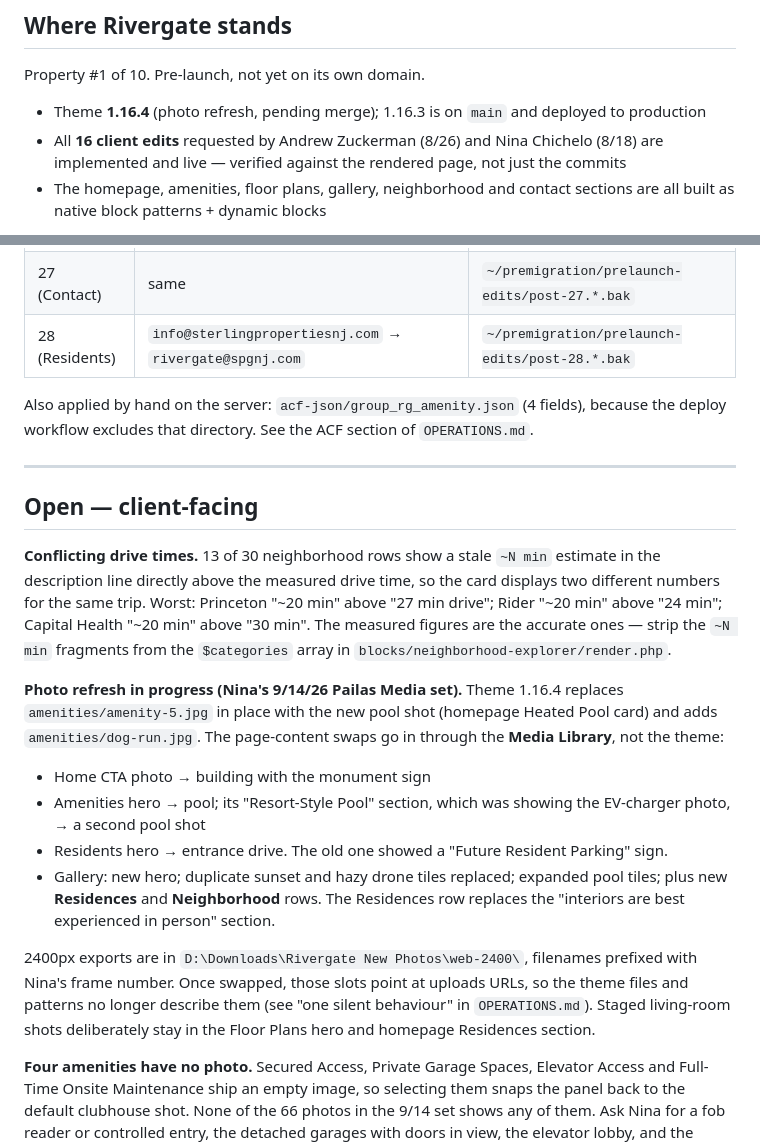
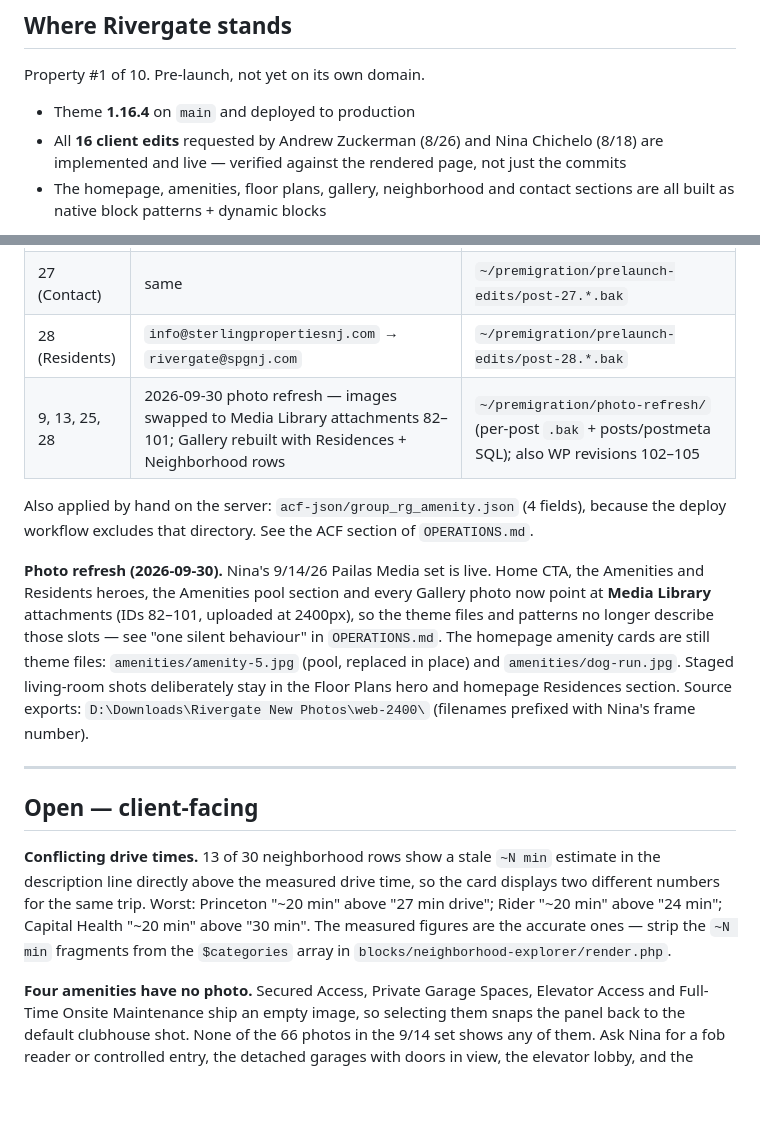
Before and after one commit to Bruddas-Industries/Sterling-Properties, a Markdown page: docs/STATUS.md, 2 parts joined by grey strips. Drawn GitHub-style; blank space fills up the shorter version.

Commit message:
Record the completed photo refresh in STATUS
The Media Library swaps on posts 9, 13, 25 and 28 are live, so they move
out of open work and into the table of changes made directly in the
database, with their backups and revision IDs.

Co-Authored-By: Claude Opus 5.5 (1M context) <noreply@anthropic.com>

```diff
--- a/docs/STATUS.md
+++ b/docs/STATUS.md
@@ -12,7 +12,7 @@ conventions in [`CLAUDE.md`](../CLAUDE.md).
 
 Property #1 of 10. Pre-launch, not yet on its own domain.
 
-- Theme **1.16.4** (photo refresh, pending merge); 1.16.3 is on `main` and deployed to production
+- Theme **1.16.4** on `main` and deployed to production
 - All **16 client edits** requested by Andrew Zuckerman (8/26) and Nina Chichelo (8/18) are
   implemented and live — verified against the rendered page, not just the commits
 - The homepage, amenities, floor plans, gallery, neighborhood and contact sections are all built
@@ -34,9 +34,19 @@ rebuilt from patterns, re-apply them.
 | 9 (Home) | `rivergate/contact-form` given `recipientEmail: rivergate@spgnj.com` | `~/premigration/prelaunch-edits/post-9.*.bak` |
 | 27 (Contact) | same | `~/premigration/prelaunch-edits/post-27.*.bak` |
 | 28 (Residents) | `info@sterlingpropertiesnj.com` → `rivergate@spgnj.com` | `~/premigration/prelaunch-edits/post-28.*.bak` |
+| 9, 13, 25, 28 | 2026-09-30 photo refresh — images swapped to Media Library attachments 82–101; Gallery rebuilt with Residences + Neighborhood rows | `~/premigration/photo-refresh/` (per-post `.bak` + posts/postmeta SQL); also WP revisions 102–105 |
 
 Also applied by hand on the server: `acf-json/group_rg_amenity.json` (4 fields), because the
 deploy workflow excludes that directory. See the ACF section of `OPERATIONS.md`.
+
+**Photo refresh (2026-09-30).** Nina's 9/14/26 Pailas Media set is live. Home CTA, the Amenities
+and Residents heroes, the Amenities pool section and every Gallery photo now point at **Media
+Library** attachments (IDs 82–101, uploaded at 2400px), so the theme files and patterns no longer
+describe those slots — see "one silent behaviour" in `OPERATIONS.md`. The homepage amenity cards
+are still theme files: `amenities/amenity-5.jpg` (pool, replaced in place) and
+`amenities/dog-run.jpg`. Staged living-room shots deliberately stay in the Floor Plans hero and
+homepage Residences section. Source exports: `D:\Downloads\Rivergate New Photos\web-2400\`
+(filenames prefixed with Nina's frame number).
 
 ---
 
@@ -48,22 +58,6 @@ numbers for the same trip. Worst: Princeton "~20 min" above "27 min drive"; Ride
 "24 min"; Capital Health "~20 min" above "30 min". The measured figures are the accurate ones —
 strip the `~N min` fragments from the `$categories` array in
 `blocks/neighborhood-explorer/render.php`.
-
-**Photo refresh in progress (Nina's 9/14/26 Pailas Media set).** Theme 1.16.4 replaces
-`amenities/amenity-5.jpg` in place with the new pool shot (homepage Heated Pool card) and adds
-`amenities/dog-run.jpg`. The page-content swaps go in through the **Media Library**, not the theme:
-- Home CTA photo → building with the monument sign
-- Amenities hero → pool; its "Resort-Style Pool" section, which was showing the EV-charger
-  photo, → a second pool shot
-- Residents hero → entrance drive. The old one showed a "Future Resident Parking" sign.
-- Gallery: new hero; duplicate sunset and hazy drone tiles replaced; expanded pool tiles; plus
-  new **Residences** and **Neighborhood** rows. The Residences row replaces the "interiors are
-  best experienced in person" section.
-
-2400px exports are in `D:\Downloads\Rivergate New Photos\web-2400\`, filenames prefixed with
-Nina's frame number. Once swapped, those slots point at uploads URLs, so the theme files and
-patterns no longer describe them (see "one silent behaviour" in `OPERATIONS.md`). Staged
-living-room shots deliberately stay in the Floor Plans hero and homepage Residences section.
 
 **Four amenities have no photo.** Secured Access, Private Garage Spaces, Elevator Access and
 Full-Time Onsite Maintenance ship an empty image, so selecting them snaps the panel back to the
```
